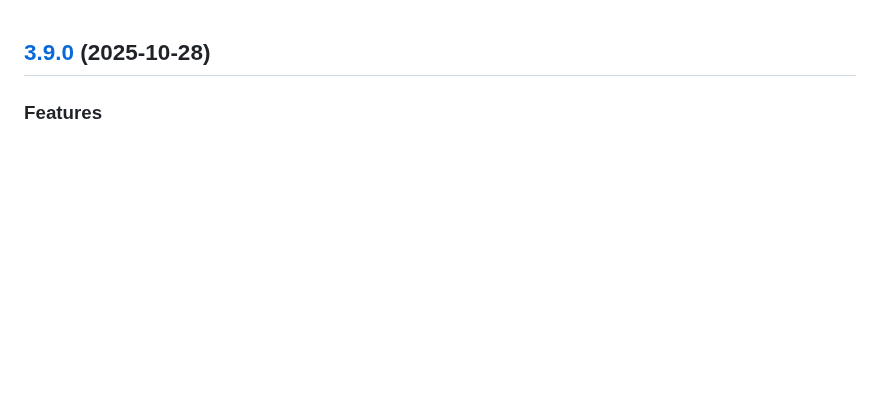
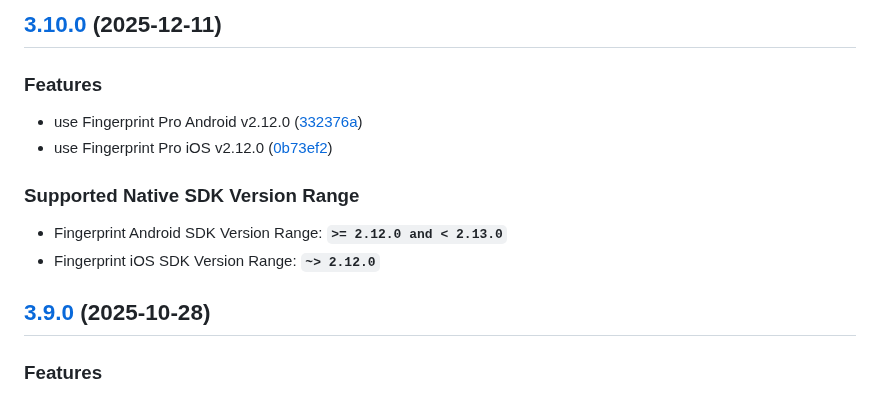
Before and after one commit to fingerprintjs/fingerprintjs-pro-react-native, a Markdown page: CHANGELOG.md, the part around the change. Rendered like a GitHub page; blank space fills up the shorter version.

Commit message:
chore: sync changelog to have v3.10.0 in it

```diff
--- a/CHANGELOG.md
+++ b/CHANGELOG.md
@@ -1,3 +1,18 @@
+## [3.10.0](https://github.com/fingerprintjs/fingerprintjs-pro-react-native/compare/v3.9.0...v3.10.0) (2025-12-11)
+
+
+### Features
+
+* use Fingerprint Pro Android v2.12.0 ([332376a](https://github.com/fingerprintjs/fingerprintjs-pro-react-native/commit/332376a641e5232036cfc84c2645459f4aab4520))
+* use Fingerprint Pro iOS v2.12.0 ([0b73ef2](https://github.com/fingerprintjs/fingerprintjs-pro-react-native/commit/0b73ef2ff0b0580f0512ca810a64c1b8d6669545))
+
+
+
+### Supported Native SDK Version Range
+
+* Fingerprint Android SDK Version Range: **`>= 2.12.0 and < 2.13.0`**
+* Fingerprint iOS SDK Version Range: **`~> 2.12.0`**
+
 ## [3.9.0](https://github.com/fingerprintjs/fingerprintjs-pro-react-native/compare/v3.8.0...v3.9.0) (2025-10-28)
 
 
```
